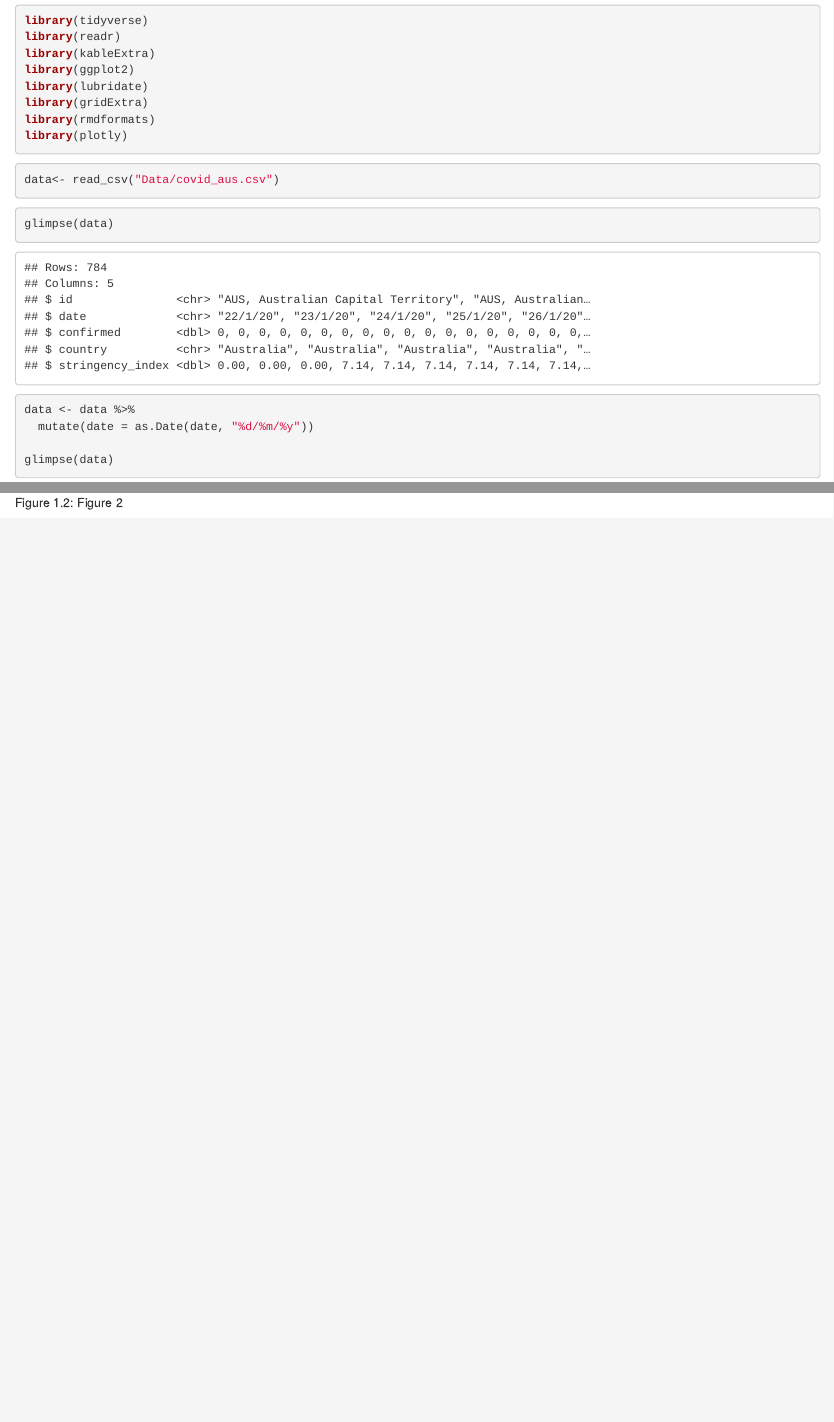
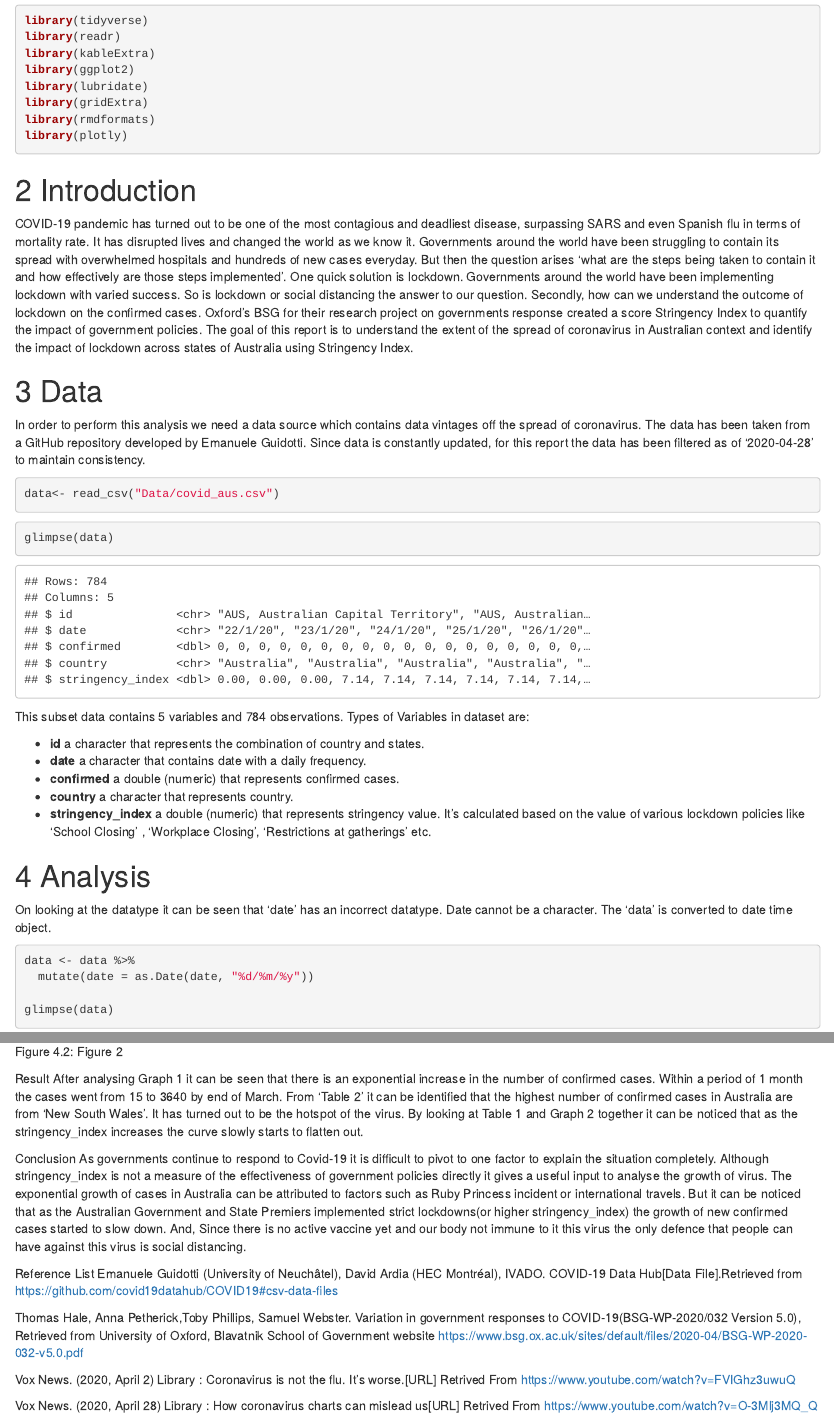
Before and after one commit to AbhishekSinha28/ETC5513-Assignment2-Solution, an R Markdown document (ETC5513-Assignment2.Rmd): the page in a window 1100 px wide, from 150 px down, and a second part further down, joined at a grey line. Rendered offline with R 4.5, knitr and Pandoc, with nearby package versions.

Commit message:
Final RMD.

````diff
--- a/ETC5513-Assignment2.Rmd
+++ b/ETC5513-Assignment2.Rmd
@@ -19,6 +19,14 @@ library(rmdformats)
 library(plotly)
 ```
 
+# Introduction
+COVID-19 pandemic has turned out to be one of the most contagious and deadliest disease, surpassing SARS and even Spanish flu in terms of mortality rate. It has disrupted lives and changed the world as we know it. Governments around the world have been struggling to contain its spread with overwhelmed hospitals and hundreds of new cases everyday. But then the question arises ‘what are the steps being taken to contain it and how effectively are those steps implemented’. One quick solution is lockdown. Governments around the world have been implementing lockdown with varied success. So is lockdown or social distancing the answer to our question.
+Secondly, how can we understand the outcome of lockdown on the confirmed cases. Oxford’s BSG for their research project on governments response created a score Stringency Index to quantify the impact of government policies.
+The goal of this report is to understand the extent of the spread of coronavirus in Australian context and identify the impact of lockdown across states of Australia using Stringency Index.
+
+# Data
+In order to perform this analysis we need a data source which contains data vintages off the spread of coronavirus. The data has been taken from a GitHub repository developed by Emanuele Guidotti. Since data is constantly updated, for this report the data has been filtered as of ‘2020-04-28’ to maintain consistency.
+
 ```{r Getting Data, echo = TRUE, message = FALSE, warning = FALSE}
 data<- read_csv("Data/covid_aus.csv")
 ```
@@ -27,6 +35,17 @@ data<- read_csv("Data/covid_aus.csv")
 glimpse(data)
 ```
 
+This subset data contains `r ncol(data)` variables and `r nrow(data)` observations. Types of Variables in dataset are:
+
+- **id** a character that represents the combination of country and states.
+- **date** a character that contains date with a daily frequency.
+- **confirmed** a double (numeric) that represents confirmed cases.
+- **country** a character  that represents country.
+- **stringency_index** a double (numeric) that represents stringency value. It's calculated based on the value of various lockdown policies like ‘School Closing’ , ‘Workplace Closing’, ‘Restrictions at gatherings’ etc.
+
+# Analysis
+
+On looking at the datatype it can be seen that ‘date’ has an incorrect datatype. Date cannot be a character. The ‘data’ is converted to date time object.
 ```{r}
 data <- data %>%
   mutate(date = as.Date(date, "%d/%m/%y"))
@@ -69,3 +91,19 @@ q <- data %>%
 
 ggplotly(q)
 ```
+
+Result
+After analysing Graph 1 it can be seen that there is an exponential increase in the number of confirmed cases. Within a period of 1 month the cases went from 15 to 3640 by end of March. From ‘Table 2' it can be identified that the highest number of confirmed cases in Australia are from ‘New South Wales’. It has turned out to be the hotspot of the virus. By looking at Table 1 and Graph 2 together it can be noticed that as the stringency_index increases the curve slowly starts to flatten out.
+
+Conclusion
+As governments continue to respond to Covid-19 it is difficult to pivot to one factor to explain the situation completely. Although stringency_index is not a measure of the effectiveness of government policies directly it gives a useful input to analyse the growth of virus. The exponential growth of cases in Australia can be attributed to factors such as Ruby Princess incident or international travels. But it can be noticed that as the Australian Government and State Premiers implemented strict lockdowns(or higher stringency_index) the growth of new confirmed cases started to slow down. And, Since there is no active vaccine yet and our body not immune to it this virus the only defence that people can have against this virus is social distancing.
+
+Reference List
+Emanuele Guidotti (University of Neuchâtel), David Ardia (HEC Montréal), IVADO. COVID-19 Data Hub[Data File].Retrieved from https://github.com/covid19datahub/COVID19#csv-data-files
+
+Thomas Hale, Anna Petherick,Toby Phillips, Samuel Webster. Variation in government responses to COVID-19(BSG-WP-2020/032 Version 5.0), Retrieved from University of Oxford, Blavatnik School of Government website https://www.bsg.ox.ac.uk/sites/default/files/2020-04/BSG-WP-2020-032-v5.0.pdf
+
+Vox News. (2020, April 2) Library : Coronavirus is not the flu. It's worse.[URL] Retrived From https://www.youtube.com/watch?v=FVIGhz3uwuQ
+
+Vox News. (2020, April 28) Library : How coronavirus charts can mislead us[URL] Retrived From
+https://www.youtube.com/watch?v=O-3Mlj3MQ_Q
````
Also changed, not shown: ETC5513-Assignment2.Rmd (3 more changed lines).
